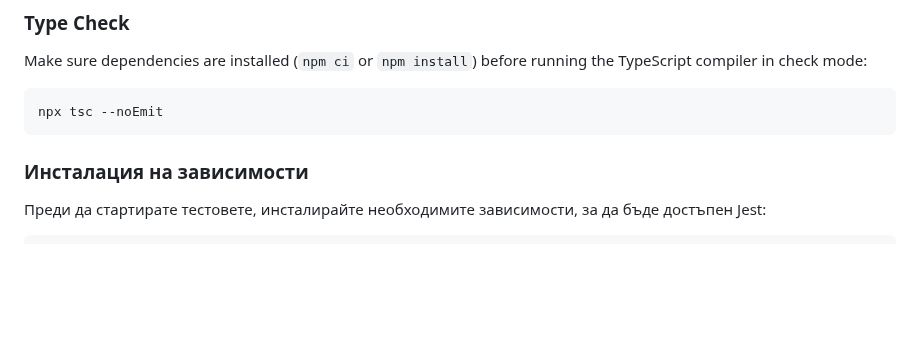
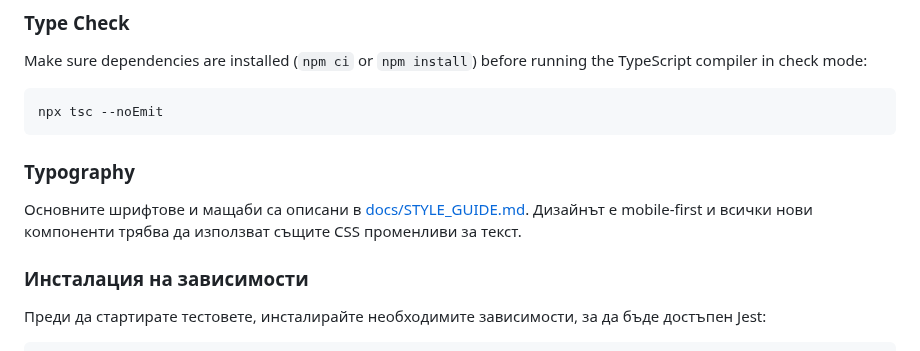
Before and after one commit to Radilovk/bodybest, a Markdown page: README.md, the part around the change. Drawn GitHub-style; blank space fills up the shorter version.

Commit message:
docs: add typography style guide

````diff
--- a/README.md
+++ b/README.md
@@ -54,6 +54,10 @@ Make sure dependencies are installed (`npm ci` or `npm install`) before running
 ```bash
 npx tsc --noEmit
 ```
+### Typography
+
+Основните шрифтове и мащаби са описани в [docs/STYLE_GUIDE.md](docs/STYLE_GUIDE.md). Дизайнът е mobile-first и всички нови компоненти трябва да използват същите CSS променливи за текст.
+
 
 ### Инсталация на зависимости
 
````
Also changed, not shown: docs/STYLE_GUIDE.md (added, +49 -0 lines).
